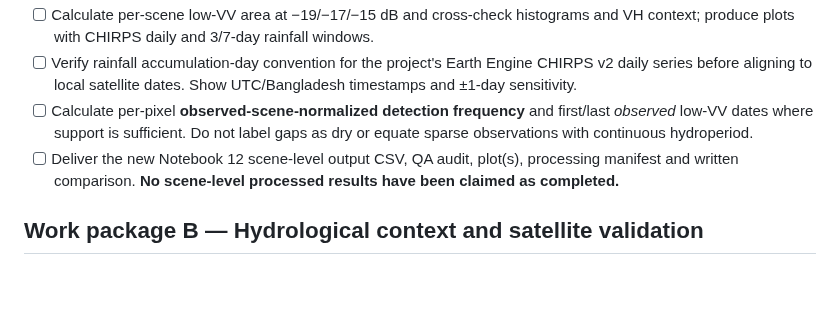
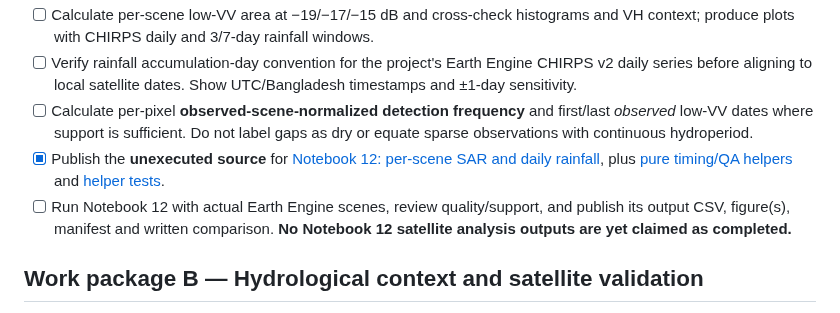
Before and after one commit to Bipul-roy-AI/Hakaluki-Haor-Wetland-Methane-Research, a Markdown page: research_docs/ROADMAP.md, the part around the change. Drawn GitHub-style; blank space fills up the shorter version.

Commit message:
docs: link unexecuted Notebook 12 scene-level workflow without claiming results

```diff
--- a/research_docs/ROADMAP.md
+++ b/research_docs/ROADMAP.md
@@ -22,7 +22,8 @@
 - [ ] Calculate per-scene low-VV area at −19/−17/−15 dB and cross-check histograms and VH context; produce plots with CHIRPS daily and 3/7-day rainfall windows.
 - [ ] Verify rainfall accumulation-day convention for the project's Earth Engine CHIRPS v2 daily series before aligning to local satellite dates. Show UTC/Bangladesh timestamps and ±1-day sensitivity.
 - [ ] Calculate per-pixel **observed-scene-normalized detection frequency** and first/last *observed* low-VV dates where support is sufficient. Do not label gaps as dry or equate sparse observations with continuous hydroperiod.
-- [ ] Deliver the new Notebook 12 scene-level output CSV, QA audit, plot(s), processing manifest and written comparison. **No scene-level processed results have been claimed as completed.**
+- [x] Publish the **unexecuted source** for [Notebook 12: per-scene SAR and daily rainfall](../notebooks/12_scene_level_wetland_dynamics_2022_2025.ipynb), plus [pure timing/QA helpers](../src/scene12_utils.py) and [helper tests](../tests/test_scene12_utils.py).
+- [ ] Run Notebook 12 with actual Earth Engine scenes, review quality/support, and publish its output CSV, figure(s), manifest and written comparison. **No Notebook 12 satellite analysis outputs are yet claimed as completed.**
 
 ## Work package B — Hydrological context and satellite validation
 
```
